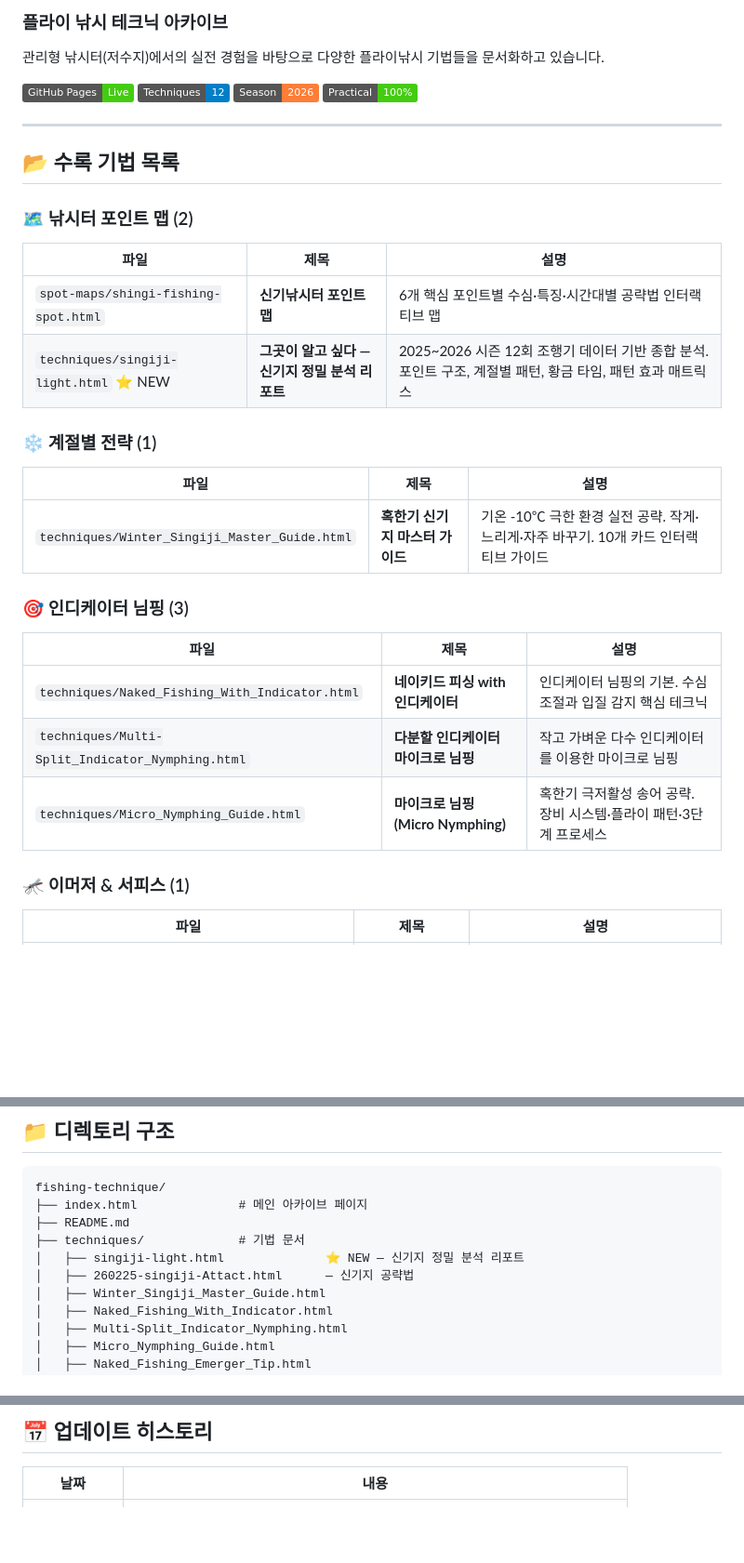
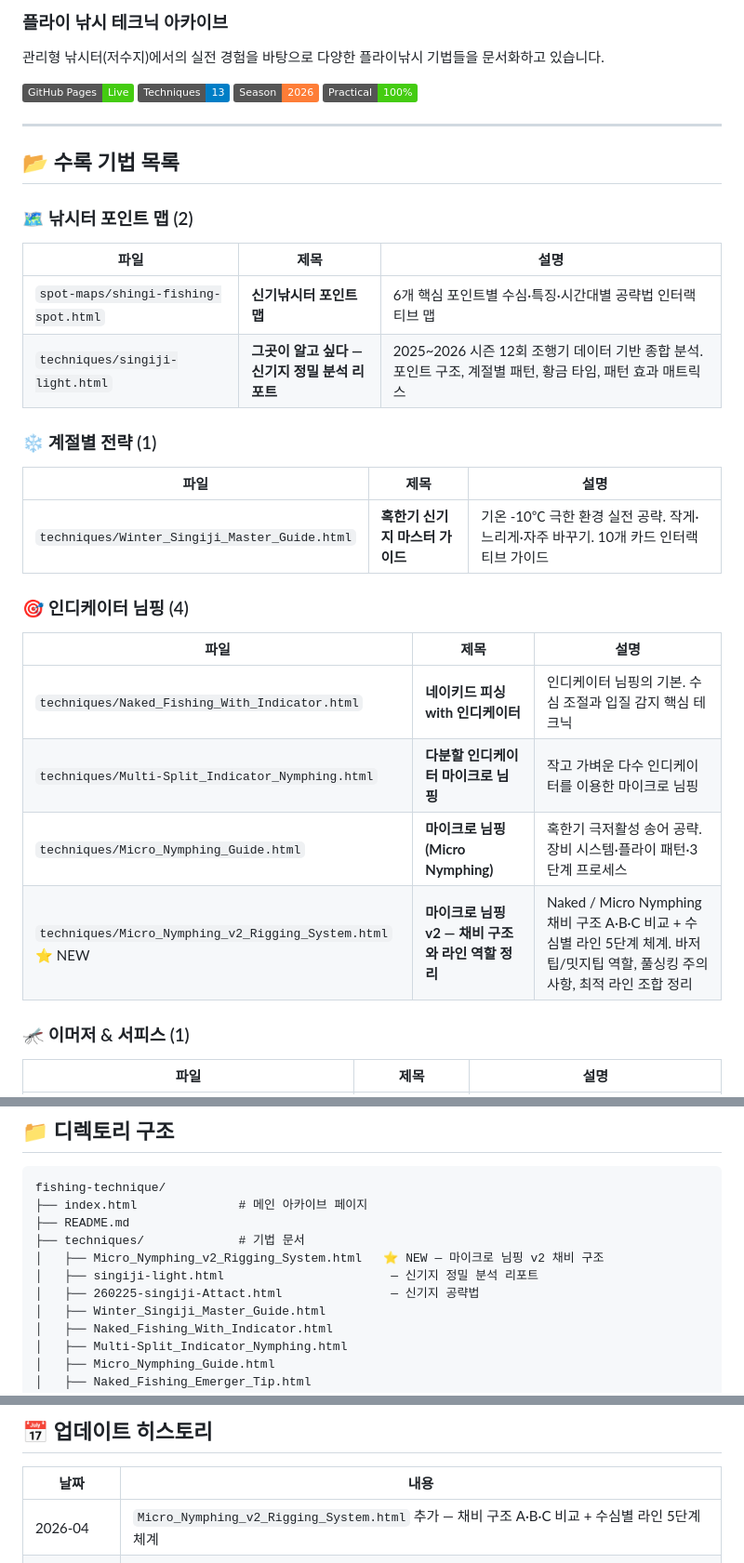
Before and after one commit to CADDIS-GR/fishing-technique, a Markdown page: README.md, 3 parts joined by grey strips. Shown at 93% size. Rendered like a GitHub page; badges without logos; blank space fills up the shorter version.

```diff
--- a/README.md
+++ b/README.md
@@ -4,7 +4,7 @@
 관리형 낚시터(저수지)에서의 실전 경험을 바탕으로 다양한 플라이낚시 기법들을 문서화하고 있습니다.
 
 [![GitHub Pages](https://img.shields.io/badge/GitHub%20Pages-Live-brightgreen)](https://caddis-gr.github.io/fishing-technique/)
-![Techniques](https://img.shields.io/badge/Techniques-12-blue)
+![Techniques](https://img.shields.io/badge/Techniques-13-blue)
 ![Season](https://img.shields.io/badge/Season-2026-orange)
 ![Practical](https://img.shields.io/badge/Practical-100%25-success)
 
@@ -17,7 +17,7 @@
 | 파일 | 제목 | 설명 |
 |------|------|------|
 | `spot-maps/shingi-fishing-spot.html` | **신기낚시터 포인트 맵** | 6개 핵심 포인트별 수심·특징·시간대별 공략법 인터랙티브 맵 |
-| `techniques/singiji-light.html` ⭐ NEW | **그곳이 알고 싶다 — 신기지 정밀 분석 리포트** | 2025~2026 시즌 12회 조행기 데이터 기반 종합 분석. 포인트 구조, 계절별 패턴, 황금 타임, 패턴 효과 매트릭스 |
+| `techniques/singiji-light.html` | **그곳이 알고 싶다 — 신기지 정밀 분석 리포트** | 2025~2026 시즌 12회 조행기 데이터 기반 종합 분석. 포인트 구조, 계절별 패턴, 황금 타임, 패턴 효과 매트릭스 |
 
 ### ❄️ 계절별 전략 (1)
 
@@ -25,13 +25,14 @@
 |------|------|------|
 | `techniques/Winter_Singiji_Master_Guide.html` | **혹한기 신기지 마스터 가이드** | 기온 -10℃ 극한 환경 실전 공략. 작게·느리게·자주 바꾸기. 10개 카드 인터랙티브 가이드 |
 
-### 🎯 인디케이터 님핑 (3)
+### 🎯 인디케이터 님핑 (4)
 
 | 파일 | 제목 | 설명 |
 |------|------|------|
 | `techniques/Naked_Fishing_With_Indicator.html` | **네이키드 피싱 with 인디케이터** | 인디케이터 님핑의 기본. 수심 조절과 입질 감지 핵심 테크닉 |
 | `techniques/Multi-Split_Indicator_Nymphing.html` | **다분할 인디케이터 마이크로 님핑** | 작고 가벼운 다수 인디케이터를 이용한 마이크로 님핑 |
 | `techniques/Micro_Nymphing_Guide.html` | **마이크로 님핑 (Micro Nymphing)** | 혹한기 극저활성 송어 공략. 장비 시스템·플라이 패턴·3단계 프로세스 |
+| `techniques/Micro_Nymphing_v2_Rigging_System.html` ⭐ NEW | **마이크로 님핑 v2 — 채비 구조와 라인 역할 정리** | Naked / Micro Nymphing 채비 구조 A·B·C 비교 + 수심별 라인 5단계 체계. 바저팁/밋지팁 역할, 풀싱킹 주의사항, 최적 라인 조합 정리 |
 
 ### 🦟 이머저 & 서피스 (1)
 
@@ -63,8 +64,9 @@ fishing-technique/
 ├── index.html              # 메인 아카이브 페이지
 ├── README.md
 ├── techniques/             # 기법 문서
-│   ├── singiji-light.html              ⭐ NEW — 신기지 정밀 분석 리포트
-│   ├── 260225-singiji-Attact.html      — 신기지 공략법
+│   ├── Micro_Nymphing_v2_Rigging_System.html   ⭐ NEW — 마이크로 님핑 v2 채비 구조
+│   ├── singiji-light.html                       — 신기지 정밀 분석 리포트
+│   ├── 260225-singiji-Attact.html               — 신기지 공략법
 │   ├── Winter_Singiji_Master_Guide.html
 │   ├── Naked_Fishing_With_Indicator.html
 │   ├── Multi-Split_Indicator_Nymphing.html
@@ -94,6 +96,7 @@ fishing-technique/
 
 | 날짜 | 내용 |
 |------|------|
+| 2026-04 | `Micro_Nymphing_v2_Rigging_System.html` 추가 — 채비 구조 A·B·C 비교 + 수심별 라인 5단계 체계 |
 | 2026-02-25 | `singiji-light.html` 추가 — 신기지 정밀 분석 리포트 (12회 조행기 데이터 기반) |
 | 2026-02 | `Color_Rotation_Strategy_Guide.html` 추가 |
 | 2026-02 | `3D_fullsinking_mini_leech_sim.html` 추가 |
```
